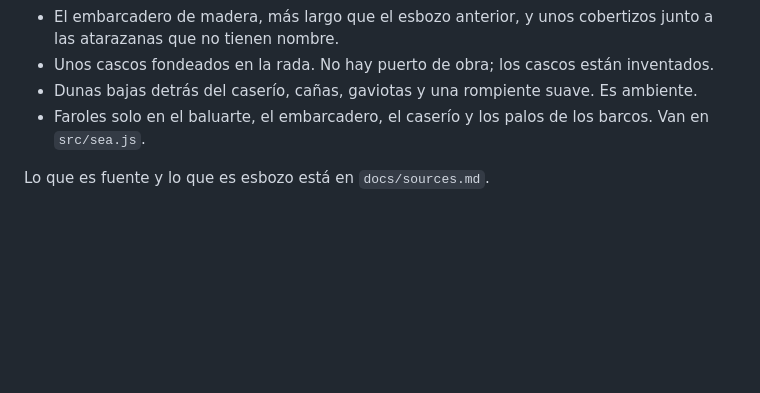
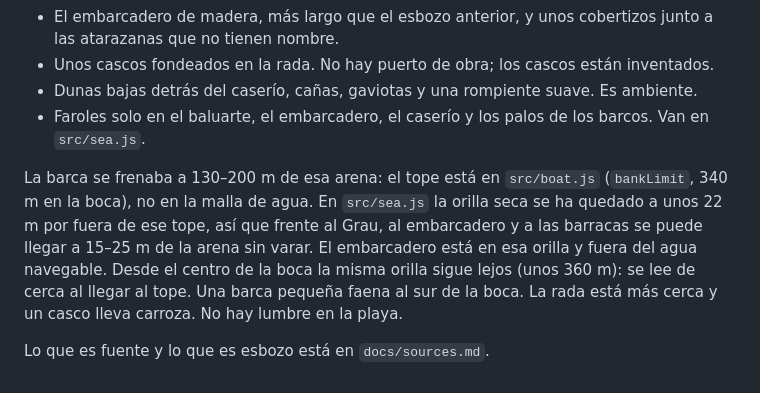
Before and after one commit to enguicode/valencia-antiga, a Markdown page: docs/sea-plan.md, the part around the change. GitHub-like rendering; blank space fills up the shorter version.

```diff
--- a/docs/sea-plan.md
+++ b/docs/sea-plan.md
@@ -90,4 +90,6 @@ Al llegar, el arenal se veía vacío: la arena era una cuña lisa, el caserío c
 - Dunas bajas detrás del caserío, cañas, gaviotas y una rompiente suave. Es ambiente.
 - Faroles solo en el baluarte, el embarcadero, el caserío y los palos de los barcos. Van en `src/sea.js`.
 
+La barca se frenaba a 130–200 m de esa arena: el tope está en `src/boat.js` (`bankLimit`, 340 m en la boca), no en la malla de agua. En `src/sea.js` la orilla seca se ha quedado a unos 22 m por fuera de ese tope, así que frente al Grau, al embarcadero y a las barracas se puede llegar a 15–25 m de la arena sin varar. El embarcadero está en esa orilla y fuera del agua navegable. Desde el centro de la boca la misma orilla sigue lejos (unos 360 m): se lee de cerca al llegar al tope. Una barca pequeña faena al sur de la boca. La rada está más cerca y un casco lleva carroza. No hay lumbre en la playa.
+
 Lo que es fuente y lo que es esbozo está en `docs/sources.md`.
```
Also changed, not shown: docs/sources.md (+14 -3 lines).
